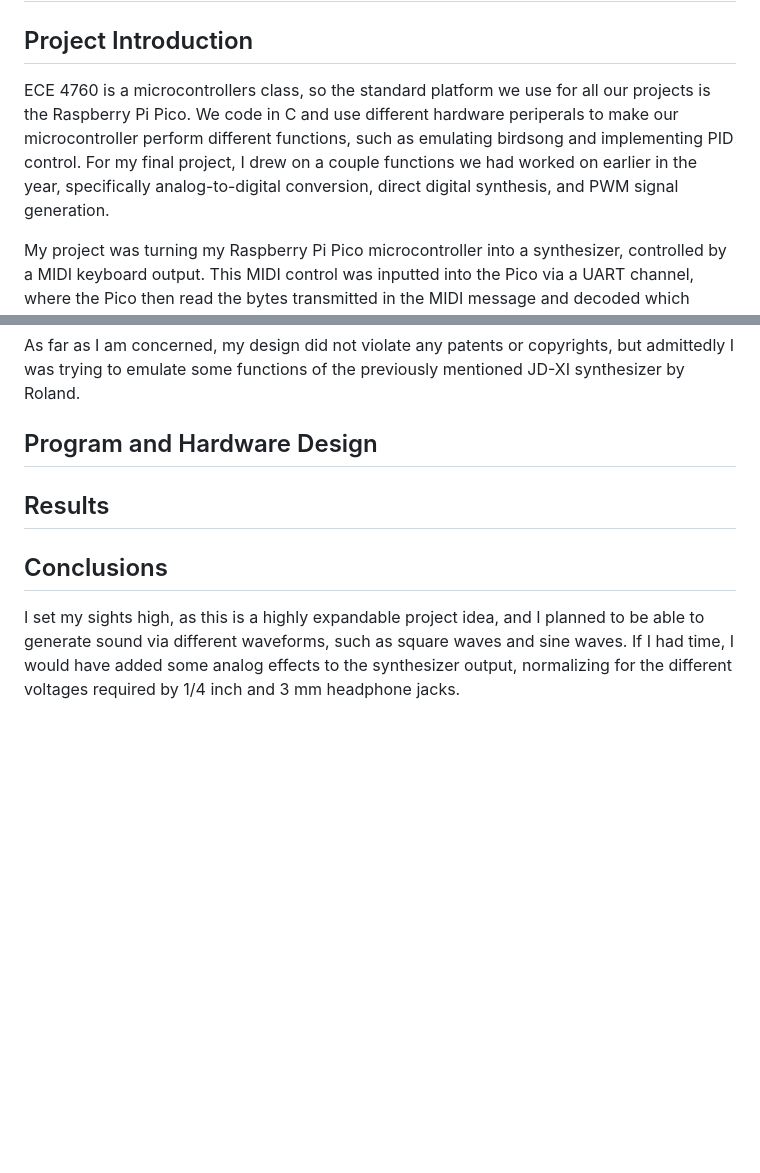
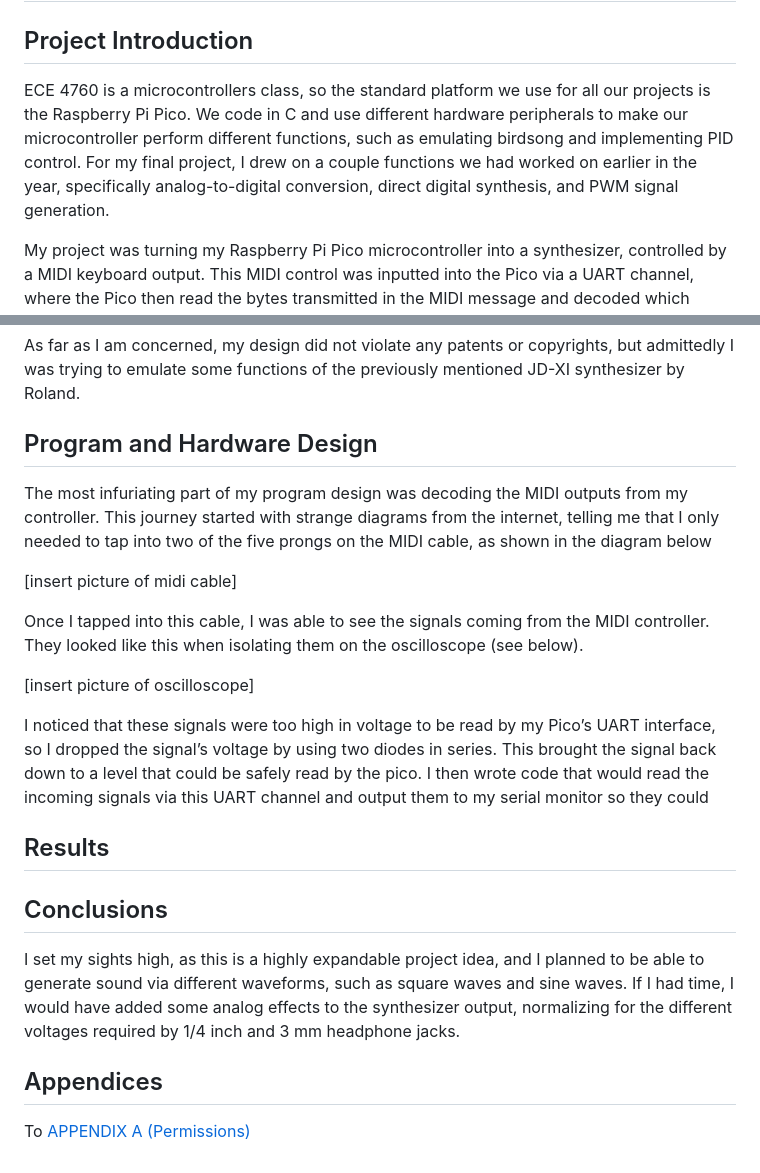
Before and after one commit to pelhamb/4760pbb65, a Markdown page: index.md, 2 parts joined by grey strips. Rendered like a GitHub page; blank space fills up the shorter version.

Commit message:
site update

```diff
--- a/index.md
+++ b/index.md
@@ -2,7 +2,7 @@
 
 ## Project Introduction
 
-ECE 4760 is a microcontrollers class, so the standard platform we use for all our projects is the Raspberry Pi Pico. We code in C and use different hardware periperals to make our microcontroller perform different functions, such as emulating birdsong and implementing PID control. For my final project, I drew on a couple functions we had worked on earlier in the year, specifically analog-to-digital conversion, direct digital synthesis, and PWM signal generation.
+ECE 4760 is a microcontrollers class, so the standard platform we use for all our projects is the Raspberry Pi Pico. We code in C and use different hardware peripherals to make our microcontroller perform different functions, such as emulating birdsong and implementing PID control. For my final project, I drew on a couple functions we had worked on earlier in the year, specifically analog-to-digital conversion, direct digital synthesis, and PWM signal generation.
 
 My project was turning my Raspberry Pi Pico microcontroller into a synthesizer, controlled by a MIDI keyboard output. This MIDI control was inputted into the Pico via a UART channel, where the Pico then read the bytes transmitted in the MIDI message and decoded which frequency to output. This frequency was generated via PWM, so my final output sound was a square wave, resulting in a classic synth sound.
 
@@ -20,8 +20,22 @@ As far as I am concerned, my design did not violate any patents or copyrights, b
 
 ## Program and Hardware Design
 
+The most infuriating part of my program design was decoding the MIDI outputs from my controller. This journey started with strange diagrams from the internet, telling me that I only needed to tap into two of the five prongs on the MIDI cable, as shown in the diagram below
+
+[insert picture of midi cable]
+
+Once I tapped into this cable, I was able to see the signals coming from the MIDI controller. They looked like this when isolating them on the oscilloscope (see below).
+
+[insert picture of oscilloscope]
+
+I noticed that these signals were too high in voltage to be read by my Pico’s UART interface, so I dropped the signal’s voltage by using two diodes in series. This brought the signal back down to a level that could be safely read by the pico. I then wrote code that would read the incoming signals via this UART channel and output them to my serial monitor so they could
+
 ## Results
 
 ## Conclusions
 
 I set my sights high, as this is a highly expandable project idea, and I planned to be able to generate sound via different waveforms, such as square waves and sine waves. If I had time, I would have added some analog effects to the synthesizer output, normalizing for the different voltages required by 1/4 inch and 3 mm headphone jacks.
+
+## Appendices
+
+To [APPENDIX A (Permissions)](appendixa.md)
```
Also changed, not shown: appendixa.md (added, +5 -0 lines).
